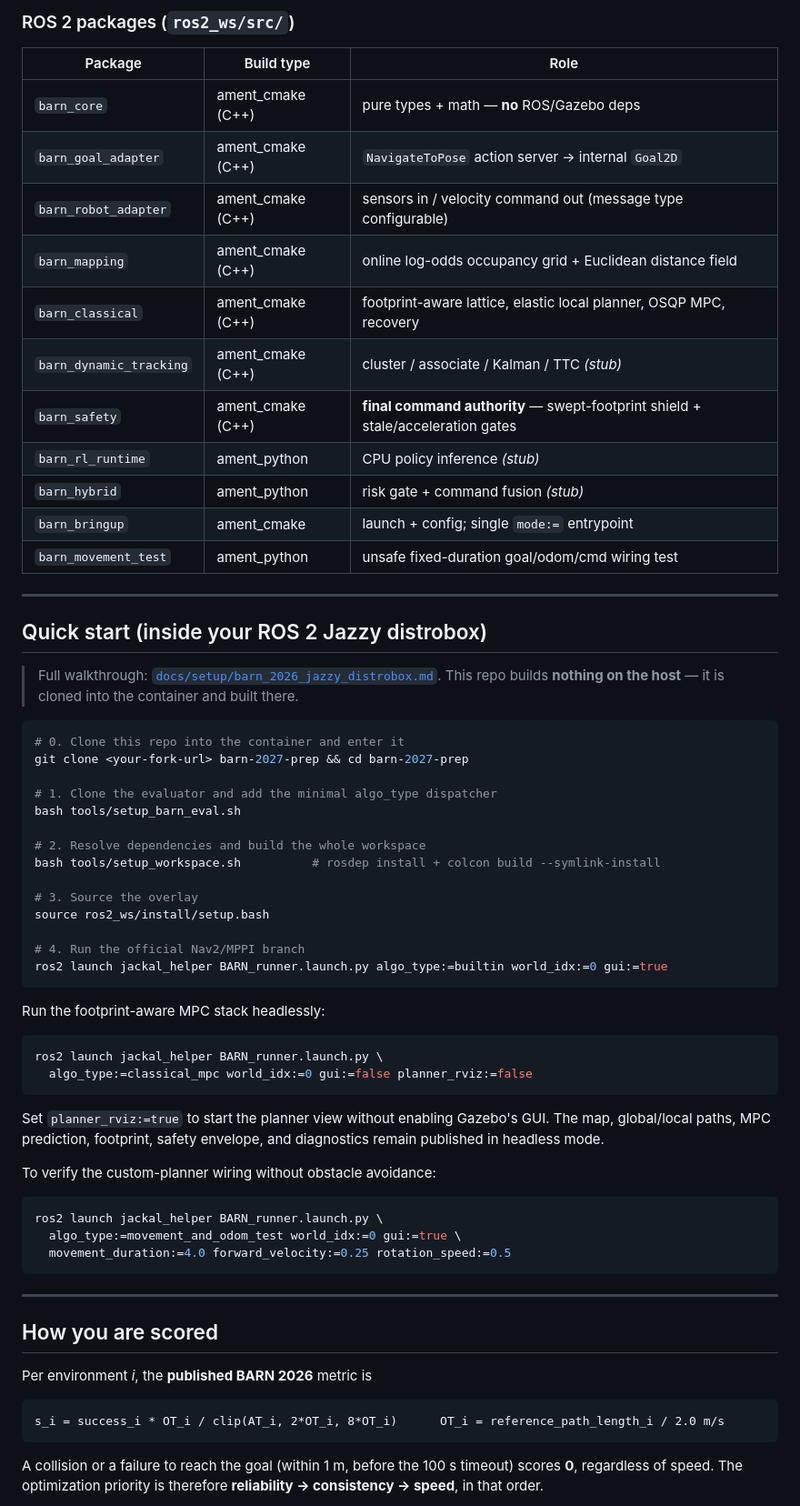
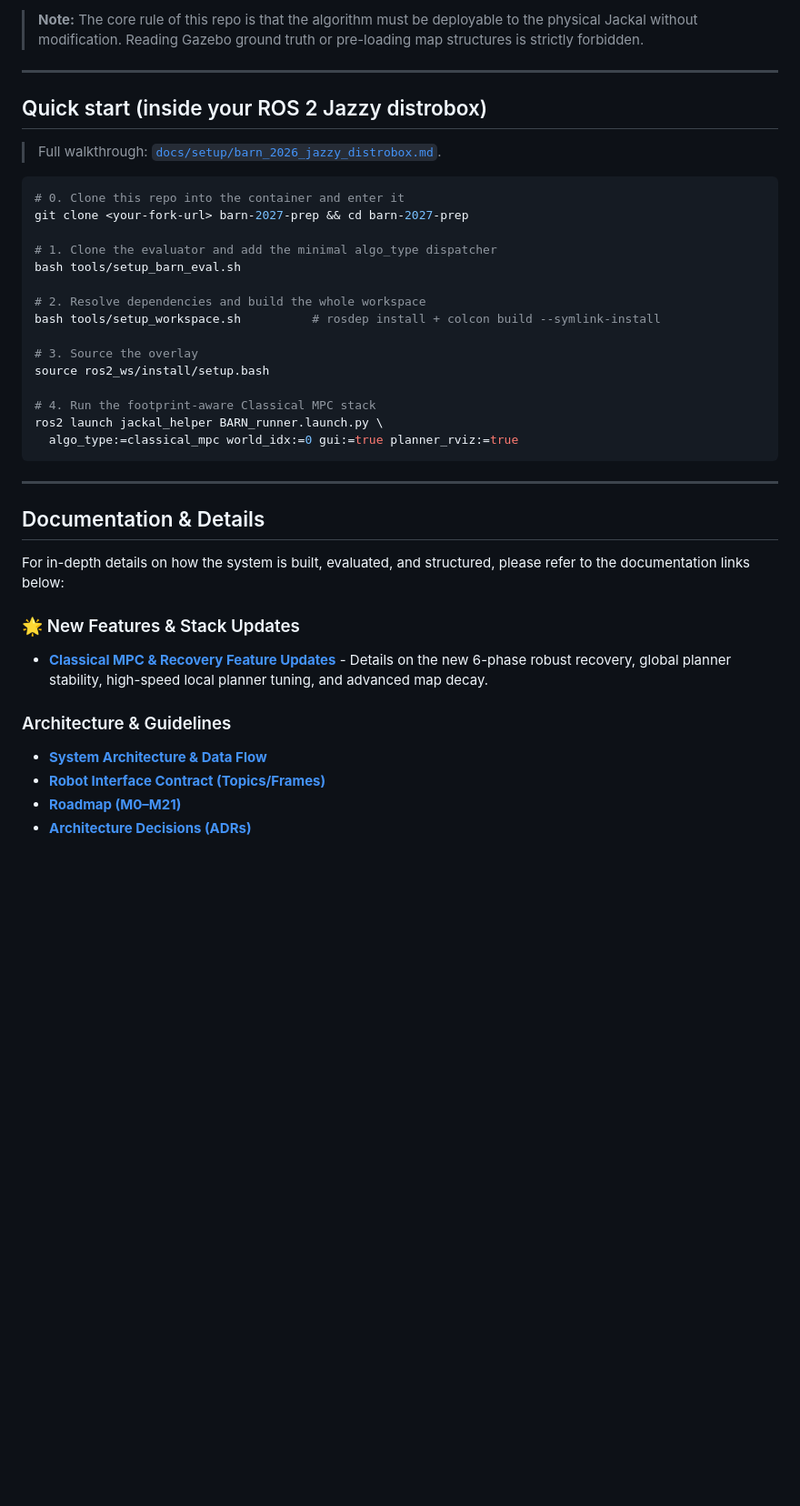
Before and after one commit to Rudra-roy/BARN, a Markdown page: README.md, the part around one of its changes. Shown at 91% size. Rendered like a GitHub page; blank space fills up the shorter version.

Commit message:
docs: overhaul README and add detailed feature documentation for classical MPC updates

````diff
--- a/README.md
+++ b/README.md
@@ -68,25 +37,10 @@ barn-2027-prep/
-### ROS 2 packages (`ros2_ws/src/`)
-
-| Package | Build type | Role |
-|---------|-----------|------|
-| `barn_core` | ament_cmake (C++) | pure types + math — **no** ROS/Gazebo deps |
-| `barn_goal_adapter` | ament_cmake (C++) | `NavigateToPose` action server → internal `Goal2D` |
-| `barn_robot_adapter` | ament_cmake (C++) | sensors in / velocity command out (message type configurable) |
-| `barn_mapping` | ament_cmake (C++) | online log-odds occupancy grid + Euclidean distance field |
-| `barn_classical` | ament_cmake (C++) | footprint-aware lattice, elastic local planner, OSQP MPC, recovery |
-| `barn_dynamic_tracking` | ament_cmake (C++) | cluster / associate / Kalman / TTC *(stub)* |
-| `barn_safety` | ament_cmake (C++) | **final command authority** — swept-footprint shield + stale/acceleration gates |
-| `barn_rl_runtime` | ament_python | CPU policy inference *(stub)* |
-| `barn_hybrid` | ament_python | risk gate + command fusion *(stub)* |
-| `barn_bringup` | ament_cmake | launch + config; single `mode:=` entrypoint |
-| `barn_movement_test` | ament_python | unsafe fixed-duration goal/odom/cmd wiring test |
+> **Note:** The core rule of this repo is that the algorithm must be deployable to the physical Jackal without modification. Reading Gazebo ground truth or pre-loading map structures is strictly forbidden.
 
 ---
 
 ## Quick start (inside your ROS 2 Jazzy distrobox)
 
 > Full walkthrough: [`docs/setup/barn_2026_jazzy_distrobox.md`](docs/setup/barn_2026_jazzy_distrobox.md).
-> This repo builds **nothing on the host** — it is cloned into the container and built there.
 
 ```bash
 # 0. Clone this repo into the container and enter it
@@ -101,40 +55,23 @@ bash tools/setup_workspace.sh          # rosdep install + colcon build --symlink
 # 3. Source the overlay
 source ros2_ws/install/setup.bash
 
-# 4. Run the official Nav2/MPPI branch
-ros2 launch jackal_helper BARN_runner.launch.py algo_type:=builtin world_idx:=0 gui:=true
-```
-
-Run the footprint-aware MPC stack headlessly:
-
-```bash
+# 4. Run the footprint-aware Classical MPC stack
 ros2 launch jackal_helper BARN_runner.launch.py \
-  algo_type:=classical_mpc world_idx:=0 gui:=false planner_rviz:=false
-```
-
-Set `planner_rviz:=true` to start the planner view without enabling Gazebo's
-GUI. The map, global/local paths, MPC prediction, footprint, safety envelope,
-and diagnostics remain published in headless mode.
-
-To verify the custom-planner wiring without obstacle avoidance:
-
-```bash
-ros2 launch jackal_helper BARN_runner.launch.py \
-  algo_type:=movement_and_odom_test world_idx:=0 gui:=true \
-  movement_duration:=4.0 forward_velocity:=0.25 rotation_speed:=0.5
+  algo_type:=classical_mpc world_idx:=0 gui:=true planner_rviz:=true
 ```
 
 ---
 
-## How you are scored
+## Documentation & Details
 
-Per environment *i*, the **published BARN 2026** metric is
+For in-depth details on how the system is built, evaluated, and structured, please refer to the documentation links below:
 
-```
-s_i = success_i * OT_i / clip(AT_i, 2*OT_i, 8*OT_i)      OT_i = reference_path_length_i / 2.0 m/s
-```
+### 🌟 New Features & Stack Updates
+- **[Classical MPC & Recovery Feature Updates](docs/features/classical_mpc_updates.md)** - Details on the new 6-phase robust recovery, global planner stability, high-speed local planner tuning, and advanced map decay.
 
-A collision or a failure to reach the goal (within 1 m, before the 100 s timeout) scores **0**,
-regardless of speed. The optimization priority is therefore **reliability → consistency → speed**,
-in that order.
+### Architecture & Guidelines
+- **[System Architecture & Data Flow](docs/architecture/overview.md)**
+- **[Robot Interface Contract (Topics/Frames)](docs/robot_interface.md)**
+- **[Roadmap (M0–M21)](docs/roadmap.md)**
+- **[Architecture Decisions (ADRs)](docs/decisions/)**
 
````
Also changed, not shown: other parts of README.md (+16 -76 lines), docs/features/classical_mpc_updates.md (added, +38 -0 lines).
